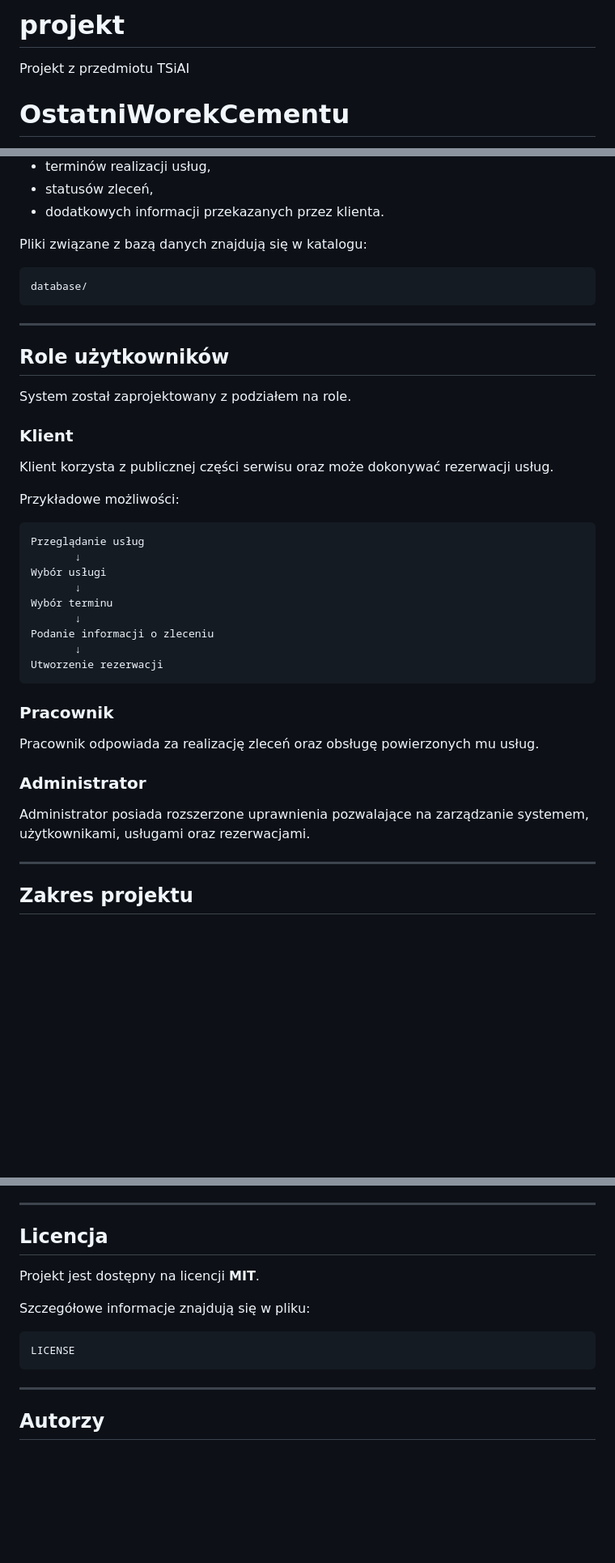
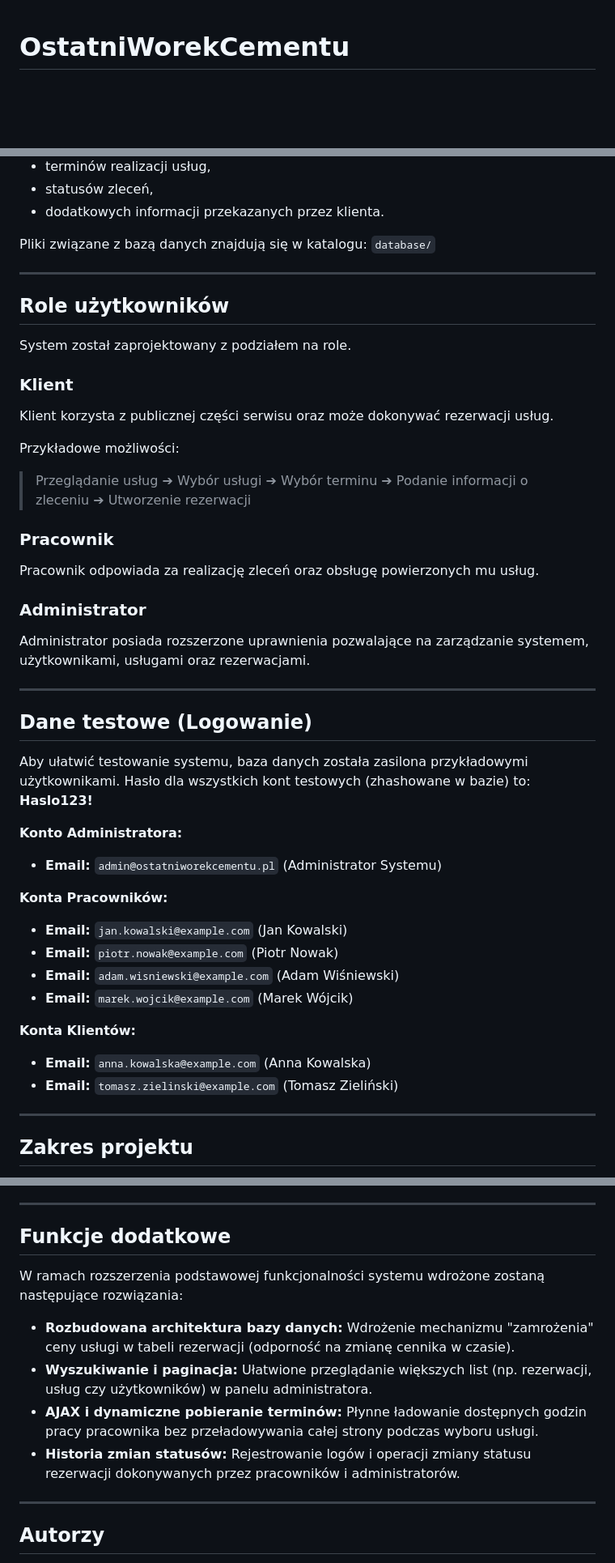
Before and after one commit to IgorStarega/OstatniWorekCementu, a Markdown page: README.md, 3 parts joined by grey strips. Shown at 81% size. Drawn GitHub-style; blank space fills up the shorter version.

````diff
--- a/README.md
+++ b/README.md
@@ -1,6 +1,3 @@
-# projekt
-Projekt z przedmiotu TSiAI
-
 # OstatniWorekCementu
 
 System internetowy do obsługi firmy budowlanej oraz rezerwacji usług budowlanych. Aplikacja umożliwia klientom zapoznanie się z ofertą firmy oraz składanie rezerwacji, a pracownikom i administratorom zarządzanie usługami oraz realizowanymi zleceniami.
@@ -104,11 +103,7 @@ Baza danych umożliwia między innymi przechowywanie:
 * statusów zleceń,
 * dodatkowych informacji przekazanych przez klienta.
 
-Pliki związane z bazą danych znajdują się w katalogu:
-
-```text
-database/
-```
+Pliki związane z bazą danych znajdują się w katalogu: `database/`
 
 ---
 
@@ -122,17 +117,7 @@ Klient korzysta z publicznej części serwisu oraz może dokonywać rezerwacji u
 
 Przykładowe możliwości:
 
-```text
-Przeglądanie usług
-       ↓
-Wybór usługi
-       ↓
-Wybór terminu
-       ↓
-Podanie informacji o zleceniu
-       ↓
-Utworzenie rezerwacji
-```
+> Przeglądanie usług ➔ Wybór usługi ➔ Wybór terminu ➔ Podanie informacji o zleceniu ➔ Utworzenie rezerwacji
 
 ### Pracownik
 
@@ -141,6 +126,25 @@ Pracownik odpowiada za realizację zleceń oraz obsługę powierzonych mu usług
 ### Administrator
 
 Administrator posiada rozszerzone uprawnienia pozwalające na zarządzanie systemem, użytkownikami, usługami oraz rezerwacjami.
+
+---
+
+## Dane testowe (Logowanie)
+
+Aby ułatwić testowanie systemu, baza danych została zasilona przykładowymi użytkownikami. Hasło dla wszystkich kont testowych (zhashowane w bazie) to: **Haslo123!**
+
+**Konto Administratora:**
+* **Email:** `admin@ostatniworekcementu.pl` (Administrator Systemu)
+
+**Konta Pracowników:**
+* **Email:** `jan.kowalski@example.com` (Jan Kowalski)
+* **Email:** `piotr.nowak@example.com` (Piotr Nowak)
+* **Email:** `adam.wisniewski@example.com` (Adam Wiśniewski)
+* **Email:** `marek.wojcik@example.com` (Marek Wójcik)
+
+**Konta Klientów:**
+* **Email:** `anna.kowalska@example.com` (Anna Kowalska)
+* **Email:** `tomasz.zielinski@example.com` (Tomasz Zieliński)
 
 ---
 
@@ -313,15 +277,13 @@ Podczas wdrażania aplikacji w środowisku produkcyjnym należy zadbać między
 
 ---
 
-## Licencja
+## Funkcje dodatkowe
 
-Projekt jest dostępny na licencji **MIT**.
-
-Szczegółowe informacje znajdują się w pliku:
-
-```text
-LICENSE
-```
+W ramach rozszerzenia podstawowej funkcjonalności systemu wdrożone zostaną następujące rozwiązania:
+* **Rozbudowana architektura bazy danych:** Wdrożenie mechanizmu "zamrożenia" ceny usługi w tabeli rezerwacji (odporność na zmianę cennika w czasie).
+* **Wyszukiwanie i paginacja:** Ułatwione przeglądanie większych list (np. rezerwacji, usług czy użytkowników) w panelu administratora.
+* **AJAX i dynamiczne pobieranie terminów:** Płynne ładowanie dostępnych godzin pracy pracownika bez przeładowywania całej strony podczas wyboru usługi.
+* **Historia zmian statusów:** Rejestrowanie logów i operacji zmiany statusu rezerwacji dokonywanych przez pracowników i administratorów.
 
 ---
 
````
Also changed, not shown: other parts of README.md (+18 -56 lines).
